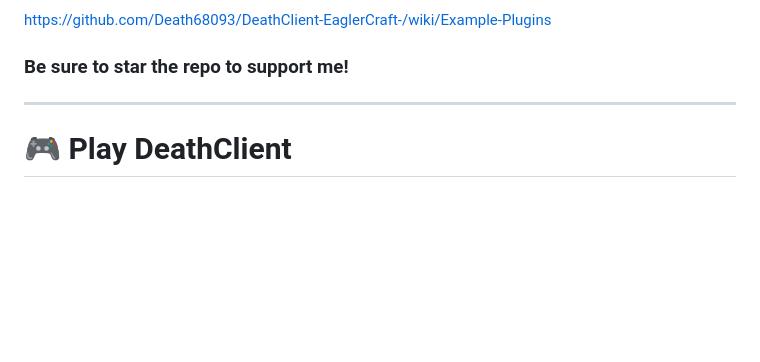
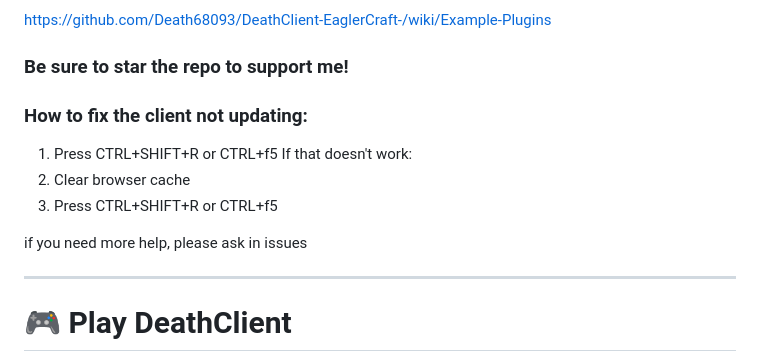
Before and after one commit to Death68093/DeathClient-EaglerCraft-, a Markdown page: README.md, the part around the change. Rendered like a GitHub page; blank space fills up the shorter version.

```diff
--- a/README.md
+++ b/README.md
@@ -18,6 +18,15 @@ https://github.com/Death68093/DeathClient-EaglerCraft-/wiki/Example-Plugins
 
 
 ### Be sure to star the repo to support me!
+
+### How to fix the client not updating:
+  1. Press CTRL+SHIFT+R or CTRL+f5
+  If that doesn't work:
+  1. Clear browser cache
+  2. Press CTRL+SHIFT+R or CTRL+f5
+
+  if you need more help, please ask in issues
+
 
 ---
 
```
